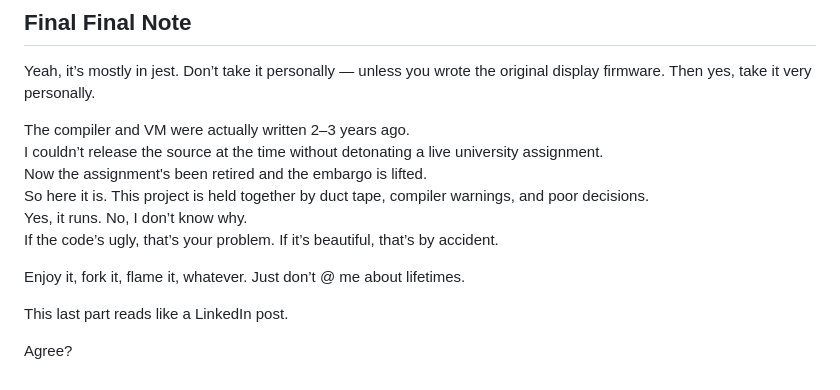
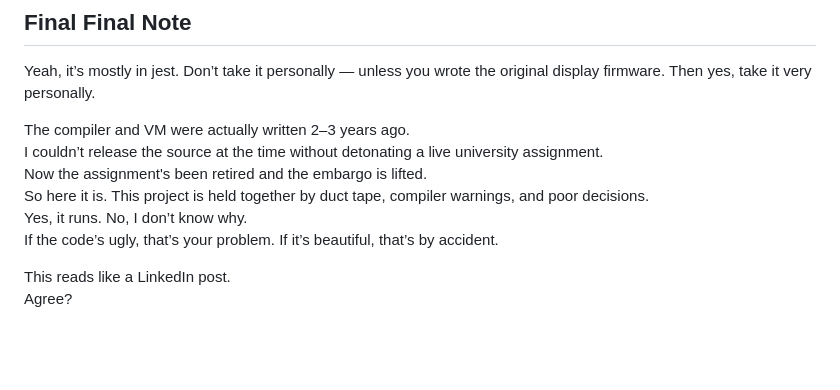
Before and after one commit to keithbugeja/pixardis-web, a Markdown page: README.md, the part around the change. Rendered like a GitHub page; blank space fills up the shorter version.

```diff
--- a/README.md
+++ b/README.md
@@ -106,13 +106,9 @@ Yeah, it’s mostly in jest. Don’t take it personally — unless you wrote the
 The compiler and VM were actually written 2–3 years ago.
 I couldn’t release the source at the time without detonating a live university assignment.
 Now the assignment's been retired and the embargo is lifted.
-So here it is.
-This project is held together by duct tape, compiler warnings, and poor decisions.
+So here it is. This project is held together by duct tape, compiler warnings, and poor decisions.
 Yes, it runs. No, I don’t know why.
 If the code’s ugly, that’s your problem. If it’s beautiful, that’s by accident.
 
-Enjoy it, fork it, flame it, whatever. Just don’t @ me about lifetimes.
-
-This last part reads like a LinkedIn post.
-
+This reads like a LinkedIn post.
 Agree?
```
